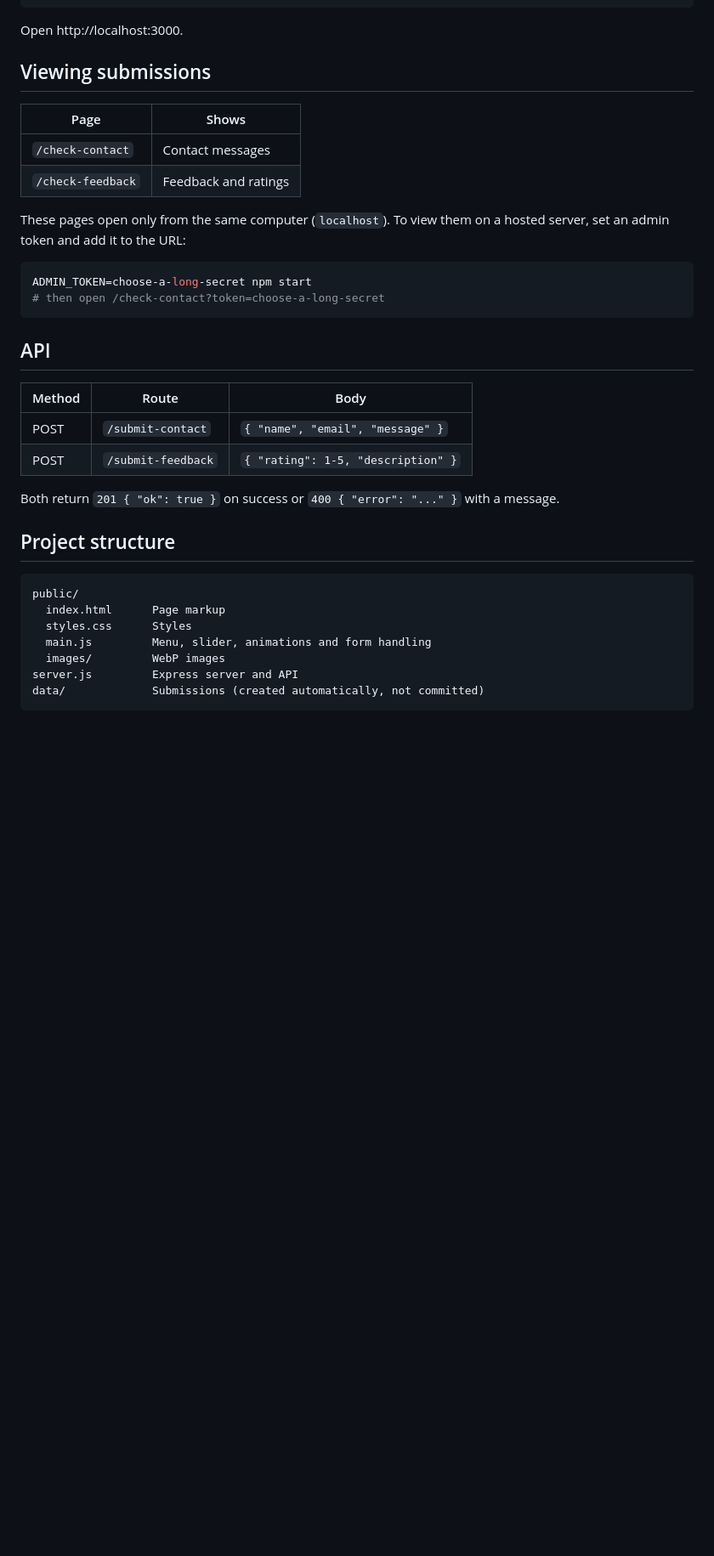
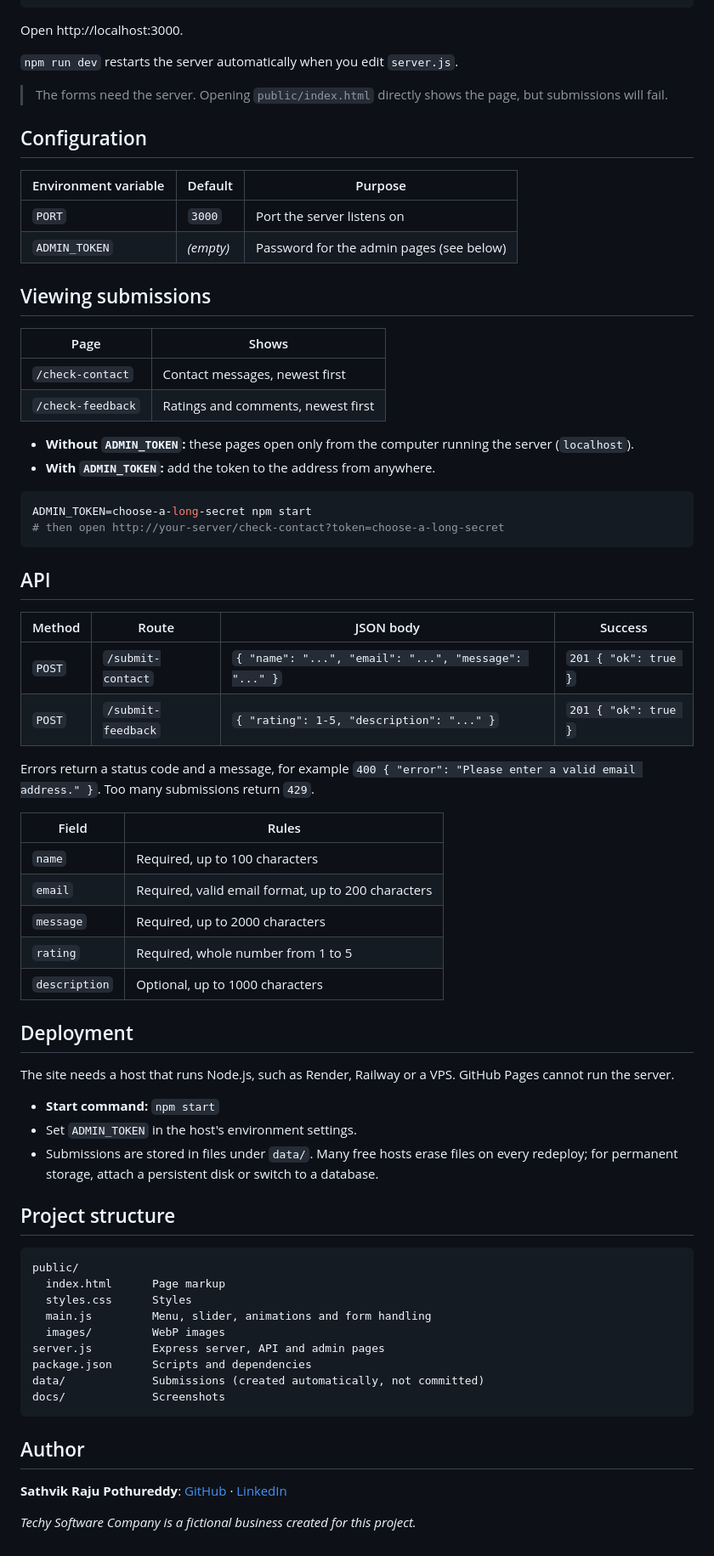
Before and after one commit to SathvikRinny/NexusProject2, a Markdown page: README.md, the part around one of its changes. Shown at 85% size. Drawn GitHub-style; blank space fills up the shorter version.

````diff
--- a/README.md
+++ b/README.md
@@ -27,29 +59,57 @@ npm start          # or: npm run dev  (restarts on file changes)
 ```
 
 Open http://localhost:3000.
+
+`npm run dev` restarts the server automatically when you edit `server.js`.
+
+> The forms need the server. Opening `public/index.html` directly shows the page, but submissions will fail.
+
+## Configuration
+
+| Environment variable | Default | Purpose |
+|---|---|---|
+| `PORT` | `3000` | Port the server listens on |
+| `ADMIN_TOKEN` | *(empty)* | Password for the admin pages (see below) |
 
 ## Viewing submissions
 
 | Page | Shows |
 |---|---|
-| `/check-contact` | Contact messages |
-| `/check-feedback` | Feedback and ratings |
+| `/check-contact` | Contact messages, newest first |
+| `/check-feedback` | Ratings and comments, newest first |
 
-These pages open only from the same computer (`localhost`). To view them on a hosted server, set an admin token and add it to the URL:
+- **Without `ADMIN_TOKEN`:** these pages open only from the computer running the server (`localhost`).
+- **With `ADMIN_TOKEN`:** add the token to the address from anywhere.
 
 ```bash
 ADMIN_TOKEN=choose-a-long-secret npm start
-# then open /check-contact?token=choose-a-long-secret
+# then open http://your-server/check-contact?token=choose-a-long-secret
 ```
 
 ## API
 
-| Method | Route | Body |
-|---|---|---|
-| POST | `/submit-contact` | `{ "name", "email", "message" }` |
-| POST | `/submit-feedback` | `{ "rating": 1-5, "description" }` |
+| Method | Route | JSON body | Success |
+|---|---|---|---|
+| `POST` | `/submit-contact` | `{ "name": "...", "email": "...", "message": "..." }` | `201 { "ok": true }` |
+| `POST` | `/submit-feedback` | `{ "rating": 1-5, "description": "..." }` | `201 { "ok": true }` |
 
-Both return `201 { "ok": true }` on success or `400 { "error": "..." }` with a message.
+Errors return a status code and a message, for example `400 { "error": "Please enter a valid email address." }`. Too many submissions return `429`.
+
+| Field | Rules |
+|---|---|
+| `name` | Required, up to 100 characters |
+| `email` | Required, valid email format, up to 200 characters |
+| `message` | Required, up to 2000 characters |
+| `rating` | Required, whole number from 1 to 5 |
+| `description` | Optional, up to 1000 characters |
+
+## Deployment
+
+The site needs a host that runs Node.js, such as Render, Railway or a VPS. GitHub Pages cannot run the server.
+
+- **Start command:** `npm start`
+- Set `ADMIN_TOKEN` in the host's environment settings.
+- Submissions are stored in files under `data/`. Many free hosts erase files on every redeploy; for permanent storage, attach a persistent disk or switch to a database.
 
 ## Project structure
 
@@ -59,6 +119,14 @@ public/
   styles.css      Styles
   main.js         Menu, slider, animations and form handling
   images/         WebP images
-server.js         Express server and API
+server.js         Express server, API and admin pages
+package.json      Scripts and dependencies
 data/             Submissions (created automatically, not committed)
+docs/             Screenshots
 ```
+
+## Author
+
+**Sathvik Raju Pothureddy**: [GitHub](https://github.com/SathvikRinny) · [LinkedIn](https://www.linkedin.com/in/sathvik-raju/)
+
+*Techy Software Company is a fictional business created for this project.*
````
Also changed, not shown: other parts of README.md (+47 -15 lines), docs/screenshot-mobile.png (added), docs/screenshot.png (added).
